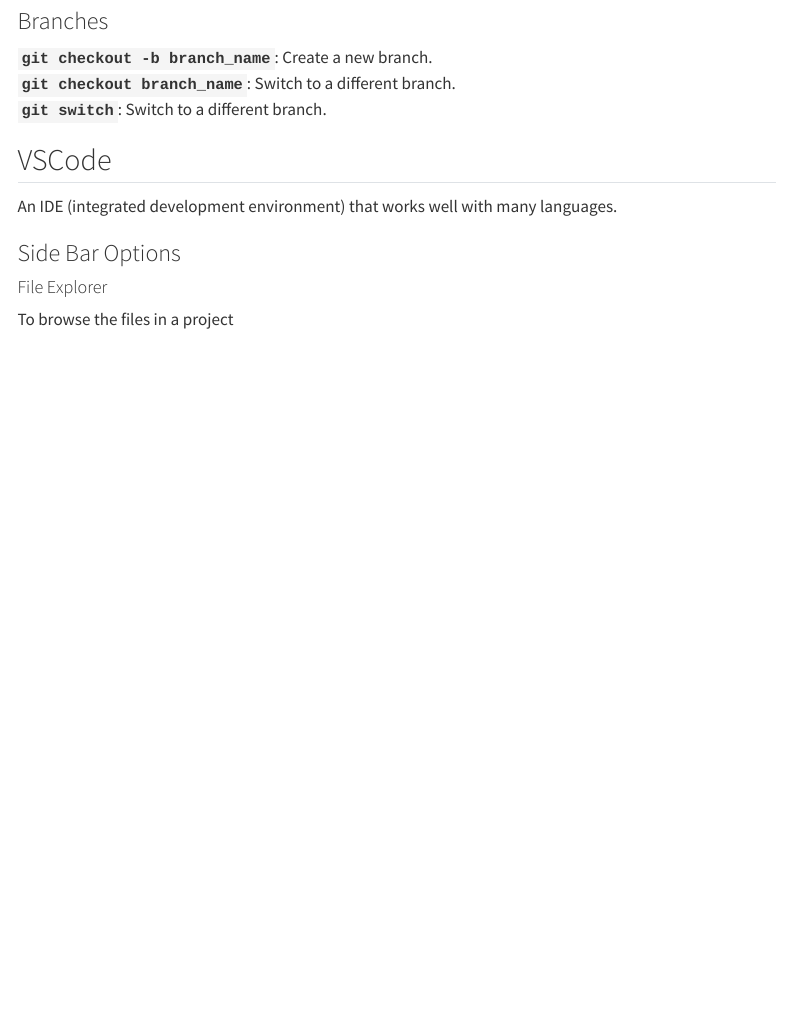
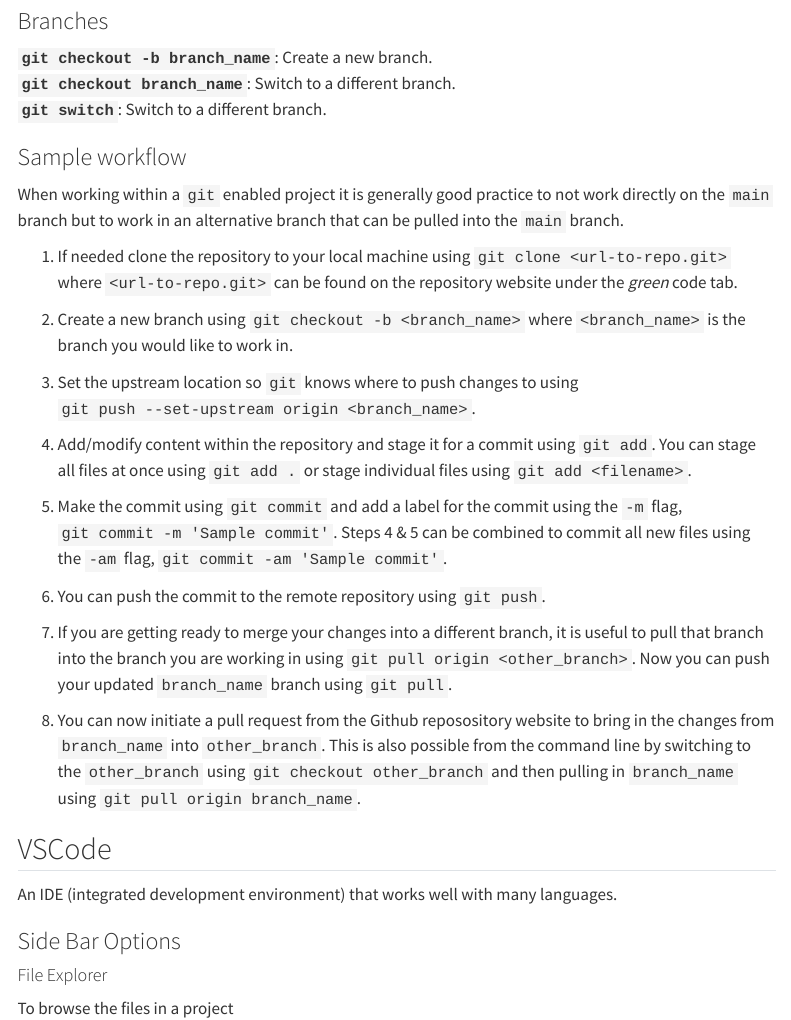
Before and after one commit to MOshima-PIFSC/2025-01-ISC-OpenScienceTraining-dev, a Quarto document (assets/ref-Open_Science_Cheat_Sheet.qmd): the page in a window 1100 px wide, from 1220 px down. Rendered offline with R 4.5, knitr and Pandoc in place of Quarto, with nearby package versions; menus at the side of the page are left out.

Commit message:
add git example workflow to ref document

```diff
--- a/assets/ref-Open_Science_Cheat_Sheet.qmd
+++ b/assets/ref-Open_Science_Cheat_Sheet.qmd
@@ -4,6 +4,7 @@
 format:
   html:
     embed-resources: true
+    toc-expand: true
 ---
 
 
@@ -62,6 +63,26 @@
 **`git checkout -b branch_name`**: Create a new branch.
 **`git checkout branch_name`**: Switch to a different branch.
 **`git switch`**: Switch to a different branch.
+
+### Sample workflow
+
+When working within a `git` enabled project it is generally good practice to not work directly on the `main` branch but to work in an alternative branch that can be pulled into the `main` branch.
+
+1. If needed clone the repository to your local machine using `git clone <url-to-repo.git>` where `<url-to-repo.git>` can be found on the repository website under the *green* code tab.
+
+2. Create a new branch using `git checkout -b <branch_name>` where `<branch_name>` is the branch you would like to work in.
+
+3. Set the upstream location so `git` knows where to push changes to using `git push --set-upstream origin <branch_name>`.
+
+4. Add/modify content within the repository and stage it for a commit using `git add`. You can stage all files at once using `git add .` or stage individual files using `git add <filename>`.
+
+5. Make the commit using `git commit` and add a label for the commit using the `-m` flag, `git commit -m 'Sample commit'`. Steps 4 & 5 can be combined to commit all new files using the `-am` flag, `git commit -am 'Sample commit'`.
+
+6. You can push the commit to the remote repository using `git push`.
+
+7. If you are getting ready to merge your changes into a different branch, it is useful to pull that branch into the branch you are working in using `git pull origin <other_branch>`. Now you can push your updated `branch_name` branch using `git pull`.
+
+8. You can now initiate a pull request from the Github reposository website to bring in the changes from `branch_name` into `other_branch`. This is also possible from the command line by switching to the `other_branch` using `git checkout other_branch` and then pulling in `branch_name` using `git pull origin branch_name`.
 
 
 ## VSCode
```
